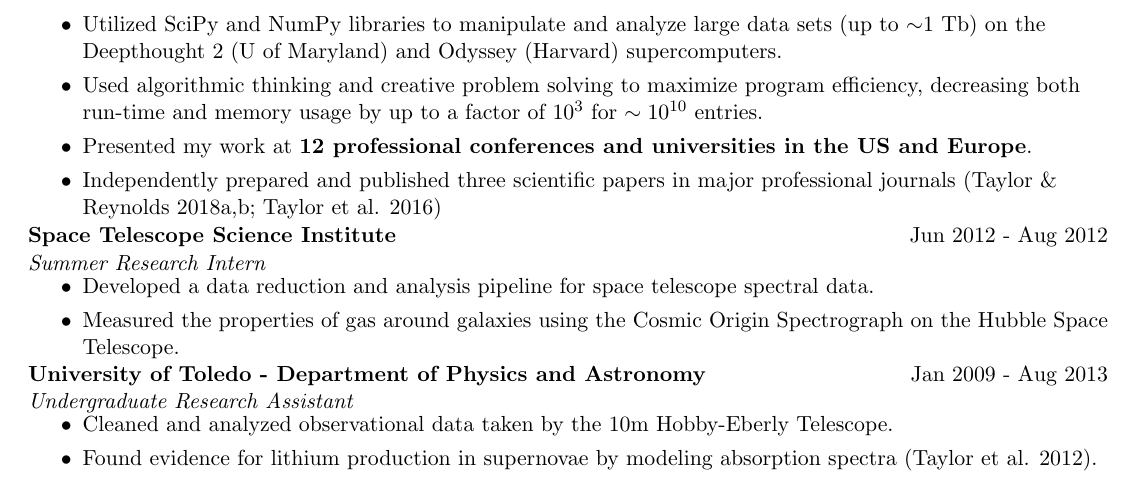
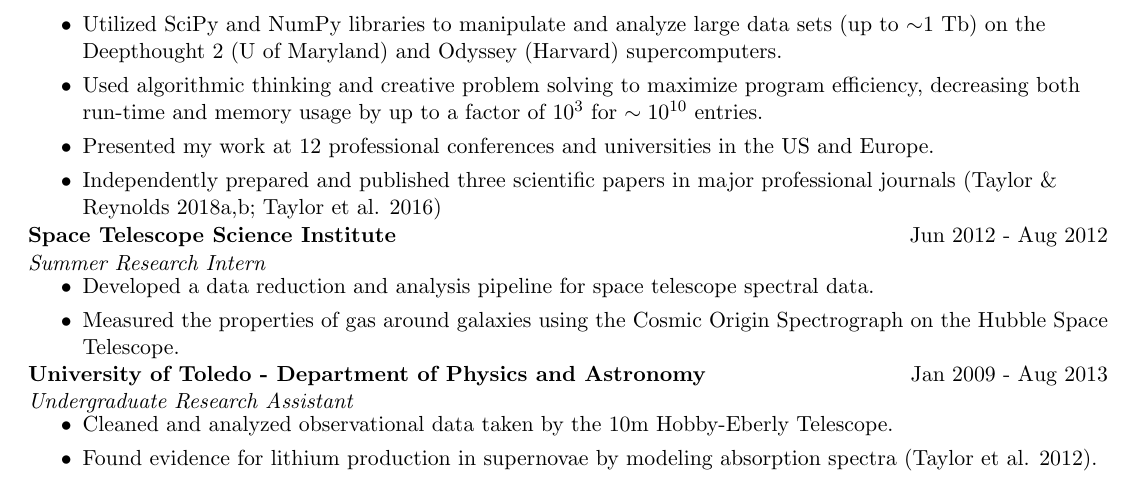
Before and after one commit to cjtaylor1990/resume, a LaTeX CV (resume.tex): part of page 2 of 2, cut so that both start at the same text. Compiled offline with pdfLaTeX.

Commit message:
Removing last boldface tag. Will add them in the future after some reflection.

```diff
--- a/resume.tex
+++ b/resume.tex
@@ -120,7 +120,7 @@ Software Development Engineer and Astrophysicist &  \\
 	\resitem{Independently wrote scientific simulation and analysis software using Python and C++.}
 	\resitem{Utilized SciPy and NumPy libraries to manipulate and analyze large data sets (up to $\sim$1 Tb) on the Deepthought 2 (U of Maryland) and Odyssey (Harvard) supercomputers.}
 	\resitem{Used algorithmic thinking and creative problem solving to maximize program efficiency, decreasing both run-time and memory usage by up to a factor of  $10^{3}$ for $\sim10^{10}$ entries.}
-	\resitem{Presented my work at \textbf{12 professional conferences and universities in the US and Europe}.}
+	\resitem{Presented my work at 12 professional conferences and universities in the US and Europe.}
 	\resitem{Independently prepared and published three scientific papers in major professional journals (Taylor \& Reynolds 2018a,b; Taylor et al. 2016)}
 \end{itemize}
 \ressubheading{Space Telescope Science Institute}{Jun 2012 - Aug 2012}{Summer Research Intern}{}
```
Also changed, not shown: resume.pdf.
